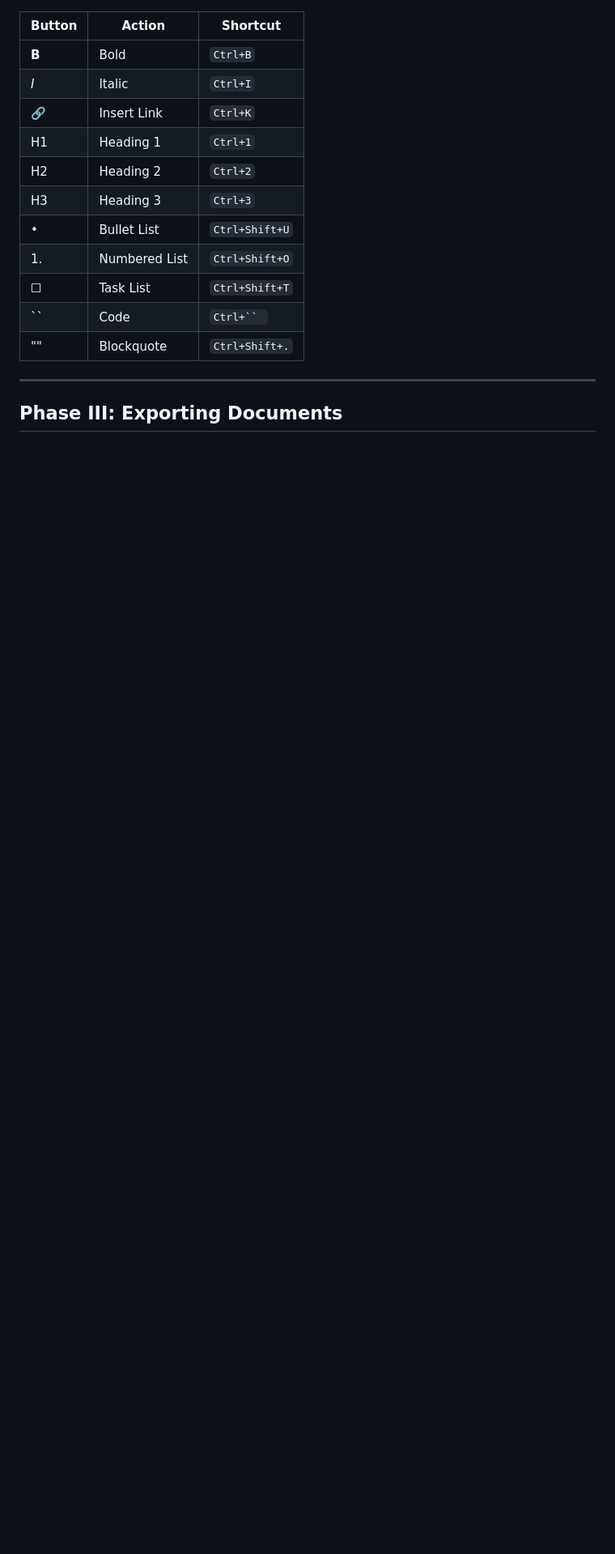
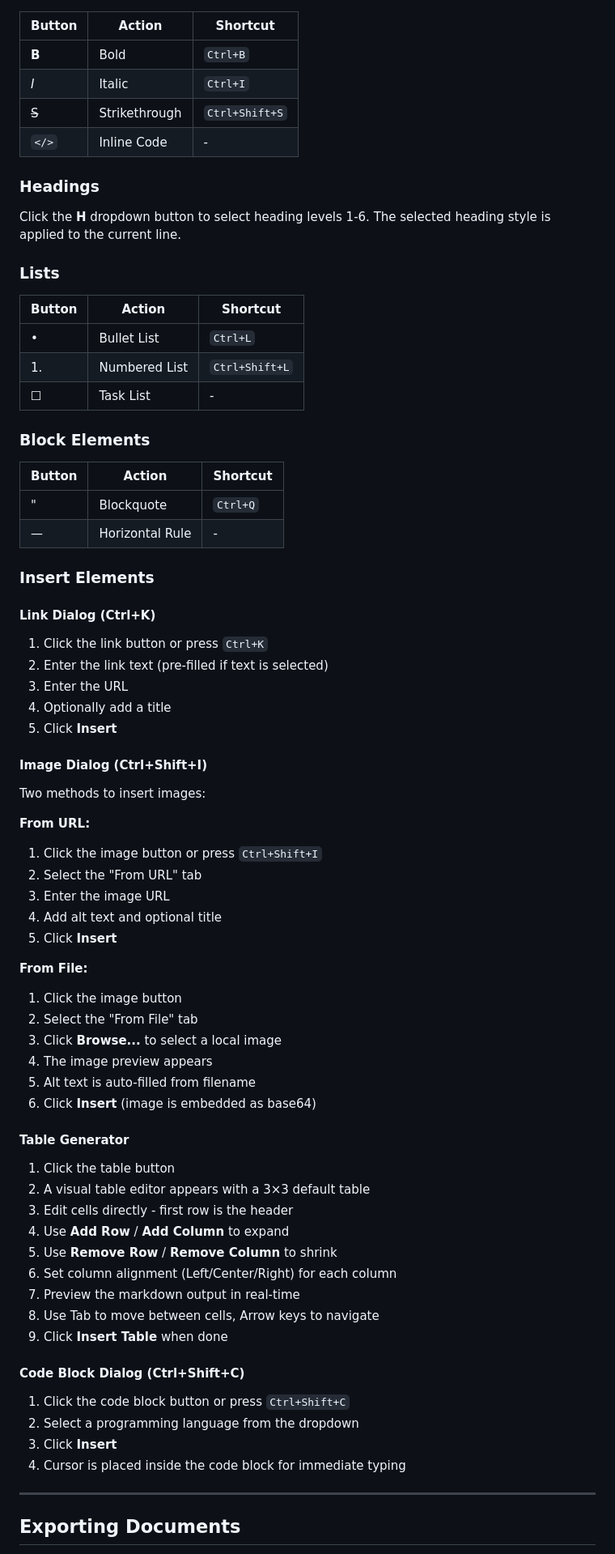
Before and after one commit to VectorForgeAI/downedit, a Markdown page: USER_GUIDE.md, the part around one of its changes. Shown at 81% size. Rendered like a GitHub page; blank space fills up the shorter version.

```diff
--- a/USER_GUIDE.md
+++ b/USER_GUIDE.md
@@ -176,17 +208,73 @@ The toolbar provides quick buttons for common formatting:
 |--------|--------|----------|
 | **B** | Bold | `Ctrl+B` |
 | *I* | Italic | `Ctrl+I` |
-| 🔗 | Insert Link | `Ctrl+K` |
-| H1 | Heading 1 | `Ctrl+1` |
-| H2 | Heading 2 | `Ctrl+2` |
-| H3 | Heading 3 | `Ctrl+3` |
-| • | Bullet List | `Ctrl+Shift+U` |
-| 1. | Numbered List | `Ctrl+Shift+O` |
-| ☐ | Task List | `Ctrl+Shift+T` |
-| `` | Code | `Ctrl+`` ` |
-| "" | Blockquote | `Ctrl+Shift+.` |
+| ~~S~~ | Strikethrough | `Ctrl+Shift+S` |
+| `</>` | Inline Code | - |
+
+### Headings
+
+Click the **H** dropdown button to select heading levels 1-6. The selected heading style is applied to the current line.
+
+### Lists
+
+| Button | Action | Shortcut |
+|--------|--------|----------|
+| • | Bullet List | `Ctrl+L` |
+| 1. | Numbered List | `Ctrl+Shift+L` |
+| ☐ | Task List | - |
+
+### Block Elements
+
+| Button | Action | Shortcut |
+|--------|--------|----------|
+| " | Blockquote | `Ctrl+Q` |
+| — | Horizontal Rule | - |
+
+### Insert Elements
+
+#### Link Dialog (Ctrl+K)
+1. Click the link button or press `Ctrl+K`
+2. Enter the link text (pre-filled if text is selected)
+3. Enter the URL
+4. Optionally add a title
+5. Click **Insert**
+
+#### Image Dialog (Ctrl+Shift+I)
+Two methods to insert images:
+
+**From URL:**
+1. Click the image button or press `Ctrl+Shift+I`
+2. Select the "From URL" tab
+3. Enter the image URL
+4. Add alt text and optional title
+5. Click **Insert**
+
+**From File:**
+1. Click the image button
+2. Select the "From File" tab
+3. Click **Browse...** to select a local image
+4. The image preview appears
+5. Alt text is auto-filled from filename
+6. Click **Insert** (image is embedded as base64)
+
+#### Table Generator
+1. Click the table button
+2. A visual table editor appears with a 3×3 default table
+3. Edit cells directly - first row is the header
+4. Use **Add Row** / **Add Column** to expand
+5. Use **Remove Row** / **Remove Column** to shrink
+6. Set column alignment (Left/Center/Right) for each column
+7. Preview the markdown output in real-time
+8. Use Tab to move between cells, Arrow keys to navigate
+9. Click **Insert Table** when done
+
+#### Code Block Dialog (Ctrl+Shift+C)
+1. Click the code block button or press `Ctrl+Shift+C`
+2. Select a programming language from the dropdown
+3. Click **Insert**
+4. Cursor is placed inside the code block for immediate typing
 
 ---
 
-## Phase III: Exporting Documents
+## Exporting Documents
 
```
Also changed, not shown: other parts of USER_GUIDE.md (+219 -140 lines).
